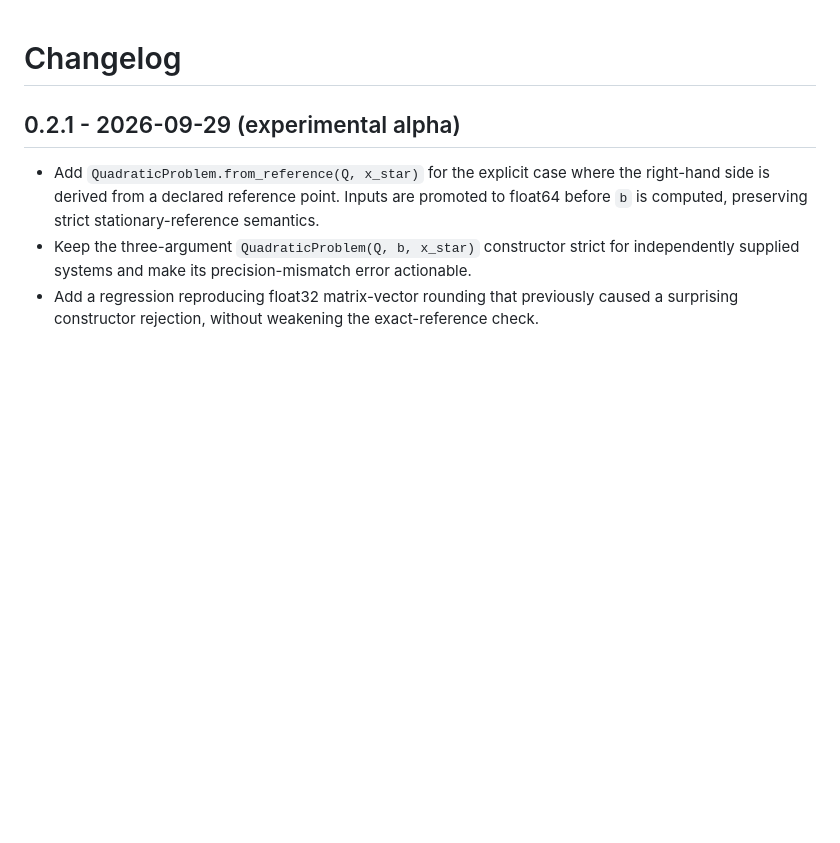
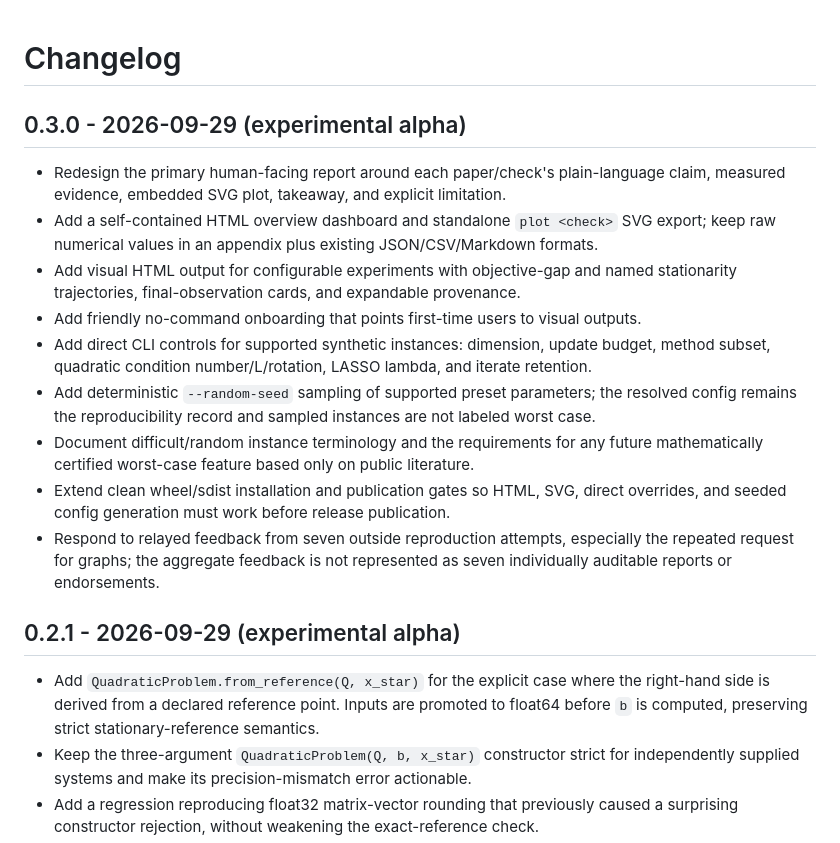
Before and after one commit to chocoemong17/chainbench, a Markdown page: CHANGELOG.md, the part around the change. Drawn GitHub-style; blank space fills up the shorter version.

Commit message:
docs: record v0.3.0 visual redesign

```diff
--- a/CHANGELOG.md
+++ b/CHANGELOG.md
@@ -1,4 +1,26 @@
 # Changelog
+
+## 0.3.0 - 2026-09-29 (experimental alpha)
+
+- Redesign the primary human-facing report around each paper/check's plain-language
+  claim, measured evidence, embedded SVG plot, takeaway, and explicit limitation.
+- Add a self-contained HTML overview dashboard and standalone `plot <check>` SVG export;
+  keep raw numerical values in an appendix plus existing JSON/CSV/Markdown formats.
+- Add visual HTML output for configurable experiments with objective-gap and named
+  stationarity trajectories, final-observation cards, and expandable provenance.
+- Add friendly no-command onboarding that points first-time users to visual outputs.
+- Add direct CLI controls for supported synthetic instances: dimension, update budget,
+  method subset, quadratic condition number/L/rotation, LASSO lambda, and iterate retention.
+- Add deterministic `--random-seed` sampling of supported preset parameters; the resolved
+  config remains the reproducibility record and sampled instances are not labeled worst case.
+- Document difficult/random instance terminology and the requirements for any future
+  mathematically certified worst-case feature based only on public literature.
+- Extend clean wheel/sdist installation and publication gates so HTML, SVG, direct
+  overrides, and seeded config generation must work before release publication.
+- Respond to relayed feedback from seven outside reproduction attempts, especially the
+  repeated request for graphs; the aggregate feedback is not represented as seven
+  individually auditable reports or endorsements.
+
 
 ## 0.2.1 - 2026-09-29 (experimental alpha)
 
```
